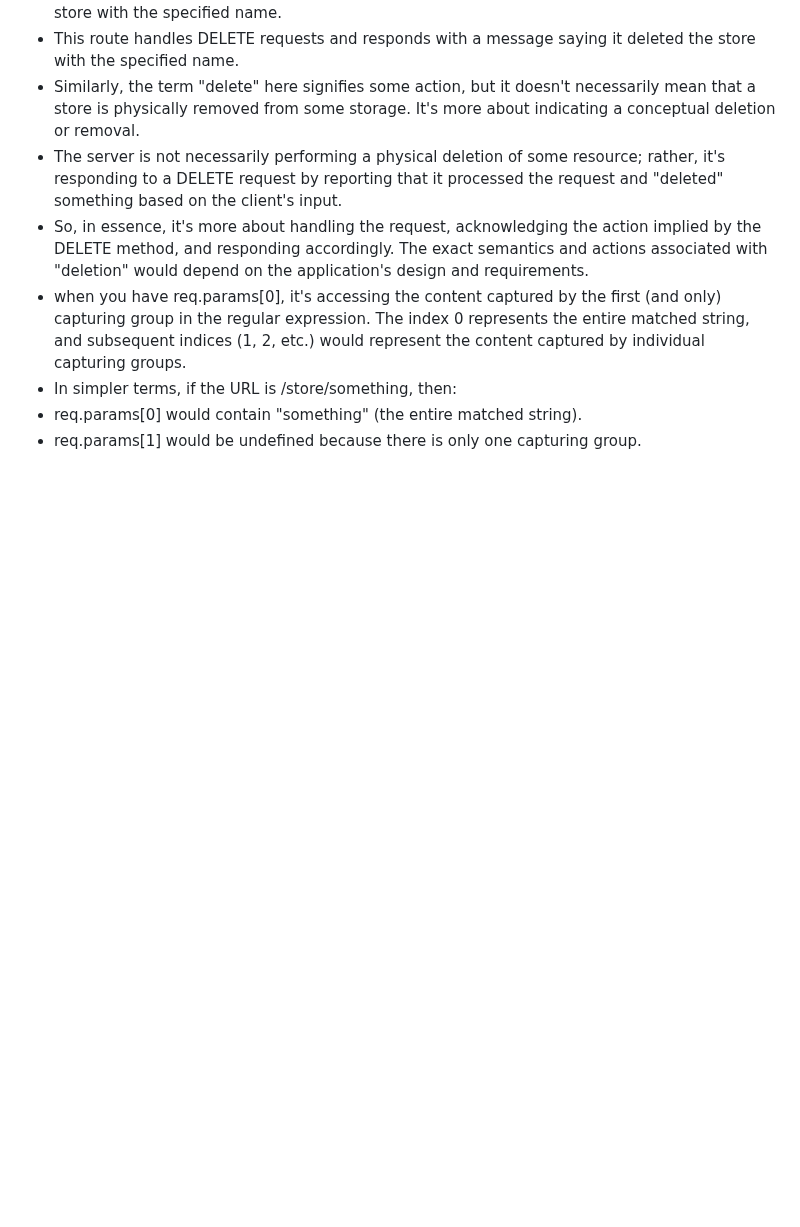
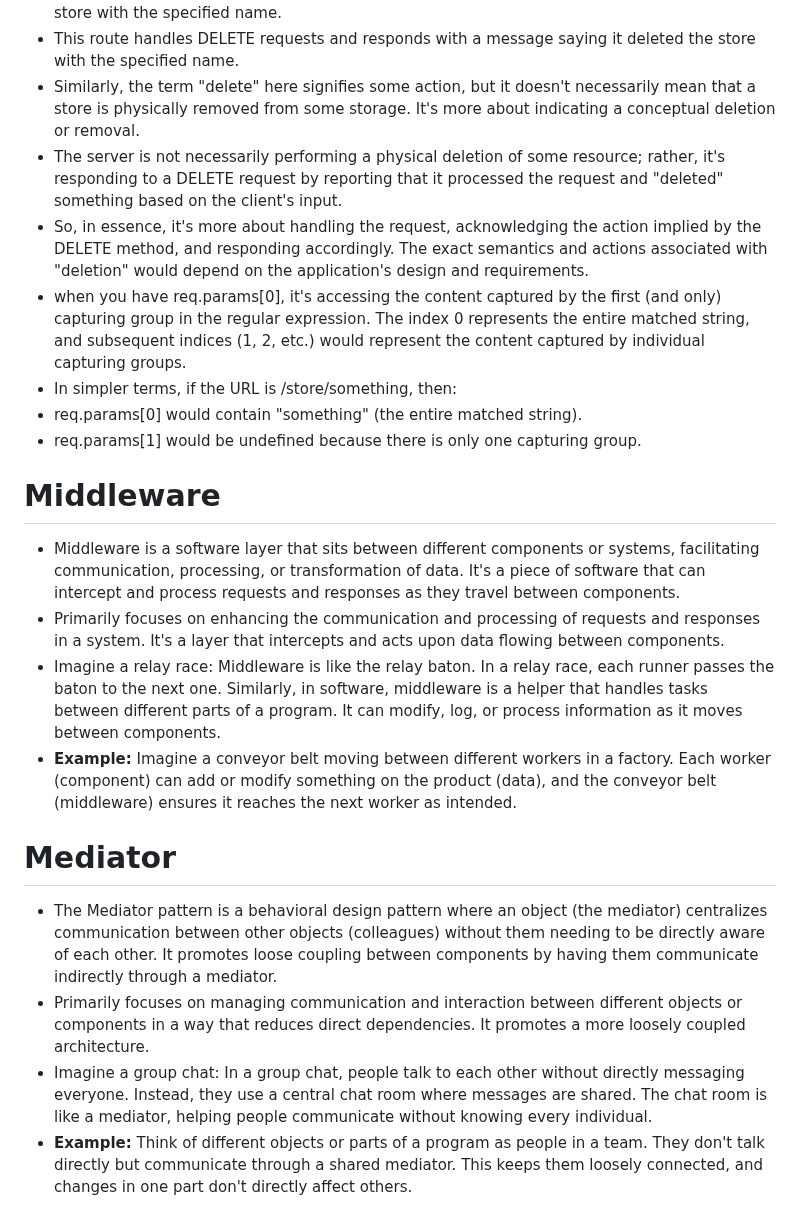
Before and after one commit to jojojovela/startup, a Markdown page: notes.md, the part around the change. GitHub-like rendering; blank space fills up the shorter version.

```diff
--- a/notes.md
+++ b/notes.md
@@ -124,3 +124,15 @@ Example:
 - In simpler terms, if the URL is /store/something, then:
  - req.params[0] would contain "something" (the entire matched string).
  - req.params[1] would be undefined because there is only one capturing group.
+
+# Middleware
+- Middleware is a software layer that sits between different components or systems, facilitating communication, processing, or transformation of data. It's a piece of software that can intercept and process requests and responses as they travel between components.
+- Primarily focuses on enhancing the communication and processing of requests and responses in a system. It's a layer that intercepts and acts upon data flowing between components.
+- Imagine a relay race: Middleware is like the relay baton. In a relay race, each runner passes the baton to the next one. Similarly, in software, middleware is a helper that handles tasks between different parts of a program. It can modify, log, or process information as it moves between components.
+- **Example:** Imagine a conveyor belt moving between different workers in a factory. Each worker (component) can add or modify something on the product (data), and the conveyor belt (middleware) ensures it reaches the next worker as intended.
+
+# Mediator
+- The Mediator pattern is a behavioral design pattern where an object (the mediator) centralizes communication between other objects (colleagues) without them needing to be directly aware of each other. It promotes loose coupling between components by having them communicate indirectly through a mediator.
+- Primarily focuses on managing communication and interaction between different objects or components in a way that reduces direct dependencies. It promotes a more loosely coupled architecture.
+- Imagine a group chat: In a group chat, people talk to each other without directly messaging everyone. Instead, they use a central chat room where messages are shared. The chat room is like a mediator, helping people communicate without knowing every individual.
+- **Example:** Think of different objects or parts of a program as people in a team. They don't talk directly but communicate through a shared mediator. This keeps them loosely connected, and changes in one part don't directly affect others.
```
